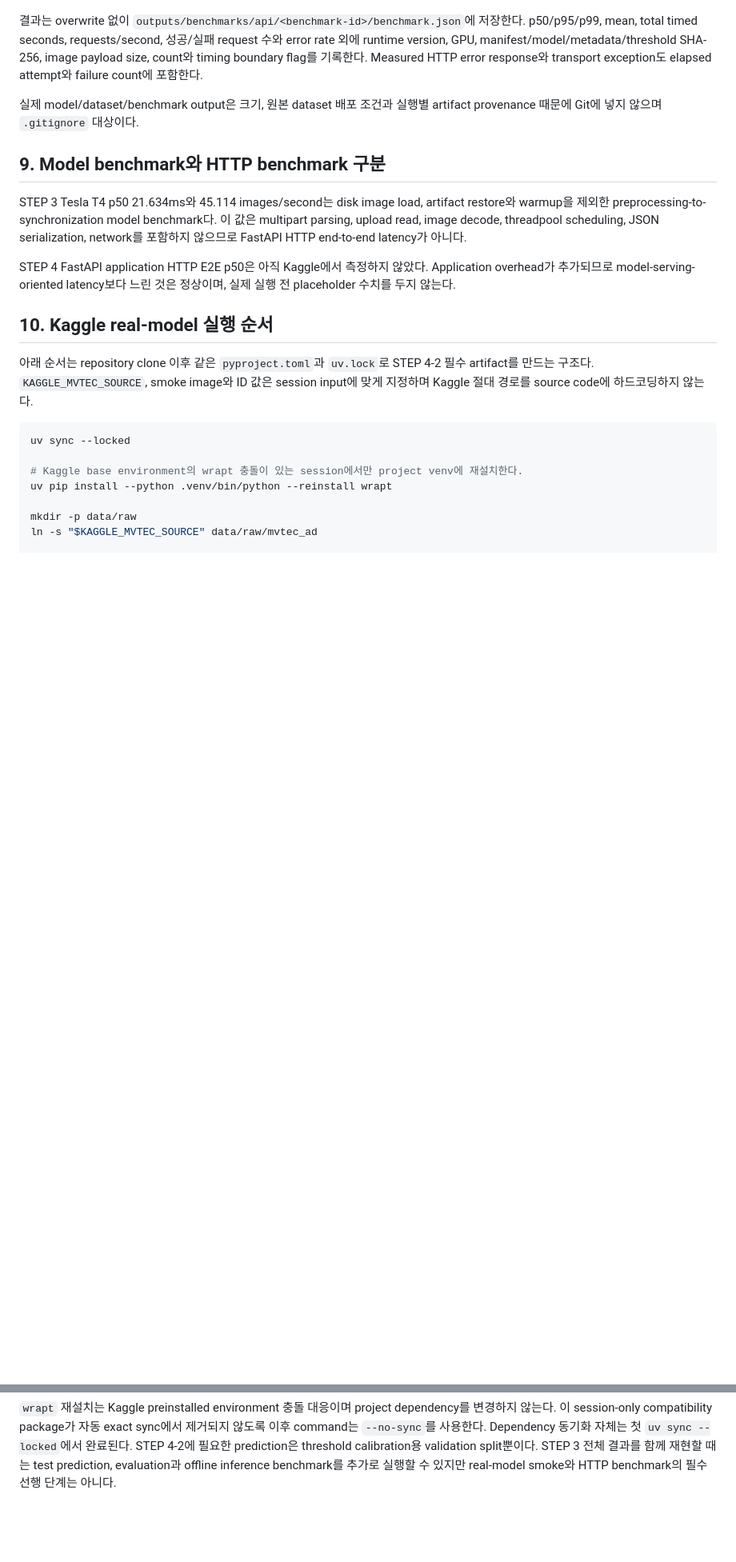
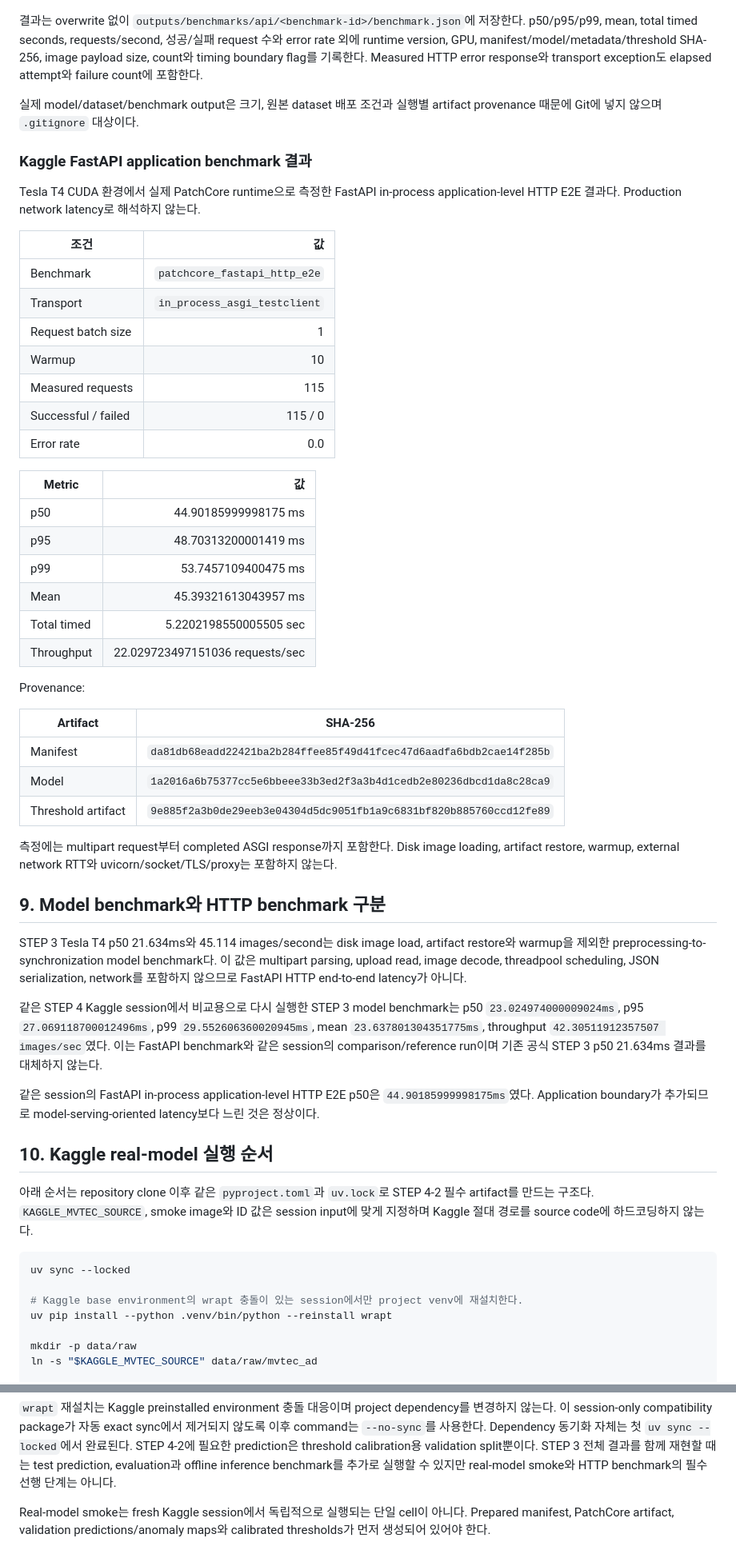
Before and after one commit to dudghks5893/smart-factory-ai-platform, a Markdown page: docs/serving/PATCHCORE_API.md, 2 parts joined by grey strips. Shown at 80% size. Drawn GitHub-style; blank space fills up the shorter version.

```diff
--- a/docs/serving/PATCHCORE_API.md
+++ b/docs/serving/PATCHCORE_API.md
@@ -192,6 +210,41 @@ Measured HTTP error response와 transport exception도 elapsed attempt와 failur
 실제 model/dataset/benchmark output은 크기, 원본 dataset 배포 조건과 실행별 artifact provenance 때문에
 Git에 넣지 않으며 `.gitignore` 대상이다.
 
+### Kaggle FastAPI application benchmark 결과
+
+Tesla T4 CUDA 환경에서 실제 PatchCore runtime으로 측정한 FastAPI in-process application-level HTTP
+E2E 결과다. Production network latency로 해석하지 않는다.
+
+| 조건 | 값 |
+| --- | ---: |
+| Benchmark | `patchcore_fastapi_http_e2e` |
+| Transport | `in_process_asgi_testclient` |
+| Request batch size | 1 |
+| Warmup | 10 |
+| Measured requests | 115 |
+| Successful / failed | 115 / 0 |
+| Error rate | 0.0 |
+
+| Metric | 값 |
+| --- | ---: |
+| p50 | 44.90185999998175 ms |
+| p95 | 48.70313200001419 ms |
+| p99 | 53.7457109400475 ms |
+| Mean | 45.39321613043957 ms |
+| Total timed | 5.2202198550005505 sec |
+| Throughput | 22.029723497151036 requests/sec |
+
+Provenance:
+
+| Artifact | SHA-256 |
+| --- | --- |
+| Manifest | `da81db68eadd22421ba2b284ffee85f49d41fcec47d6aadfa6bdb2cae14f285b` |
+| Model | `1a2016a6b75377cc5e6bbeee33b3ed2f3a3b4d1cedb2e80236dbcd1da8c28ca9` |
+| Threshold artifact | `9e885f2a3b0de29eeb3e04304d5dc9051fb1a9c6831bf820b885760ccd12fe89` |
+
+측정에는 multipart request부터 completed ASGI response까지 포함한다. Disk image loading, artifact
+restore, warmup, external network RTT와 uvicorn/socket/TLS/proxy는 포함하지 않는다.
+
 ## 9. Model benchmark와 HTTP benchmark 구분
 
 STEP 3 Tesla T4 p50 21.634ms와 45.114 images/second는 disk image load, artifact restore와 warmup을 제외한
@@ -199,9 +252,13 @@ preprocessing-to-synchronization model benchmark다. 이 값은 multipart parsin
 threadpool scheduling, JSON serialization, network를 포함하지 않으므로 FastAPI HTTP end-to-end latency가
 아니다.
 
-STEP 4 FastAPI application HTTP E2E p50은 아직 Kaggle에서 측정하지 않았다. Application overhead가
-추가되므로 model-serving-oriented latency보다 느린 것은 정상이며, 실제 실행 전 placeholder 수치를 두지
-않는다.
+같은 STEP 4 Kaggle session에서 비교용으로 다시 실행한 STEP 3 model benchmark는 p50
+`23.024974000009024ms`, p95 `27.069118700012496ms`, p99 `29.552606360020945ms`, mean
+`23.637801304351775ms`, throughput `42.30511912357507 images/sec`였다. 이는 FastAPI benchmark와 같은
+session의 comparison/reference run이며 기존 공식 STEP 3 p50 21.634ms 결과를 대체하지 않는다.
+
+같은 session의 FastAPI in-process application-level HTTP E2E p50은 `44.90185999998175ms`였다.
+Application boundary가 추가되므로 model-serving-oriented latency보다 느린 것은 정상이다.
 
 ## 10. Kaggle real-model 실행 순서
 
@@ -249,3 +306,6 @@ uv run --no-sync python -m pipelines.benchmark_patchcore_api \
 STEP 4-2에 필요한 prediction은 threshold calibration용 validation split뿐이다. STEP 3 전체 결과를 함께
 재현할 때는 test prediction, evaluation과 offline inference benchmark를 추가로 실행할 수 있지만 real-model
 smoke와 HTTP benchmark의 필수 선행 단계는 아니다.
+
+Real-model smoke는 fresh Kaggle session에서 독립적으로 실행되는 단일 cell이 아니다. Prepared manifest,
+PatchCore artifact, validation predictions/anomaly maps와 calibrated thresholds가 먼저 생성되어 있어야 한다.
```
Also changed, not shown: other parts of docs/serving/PATCHCORE_API.md (+18 -0 lines), README.md (+8 -5 lines).
